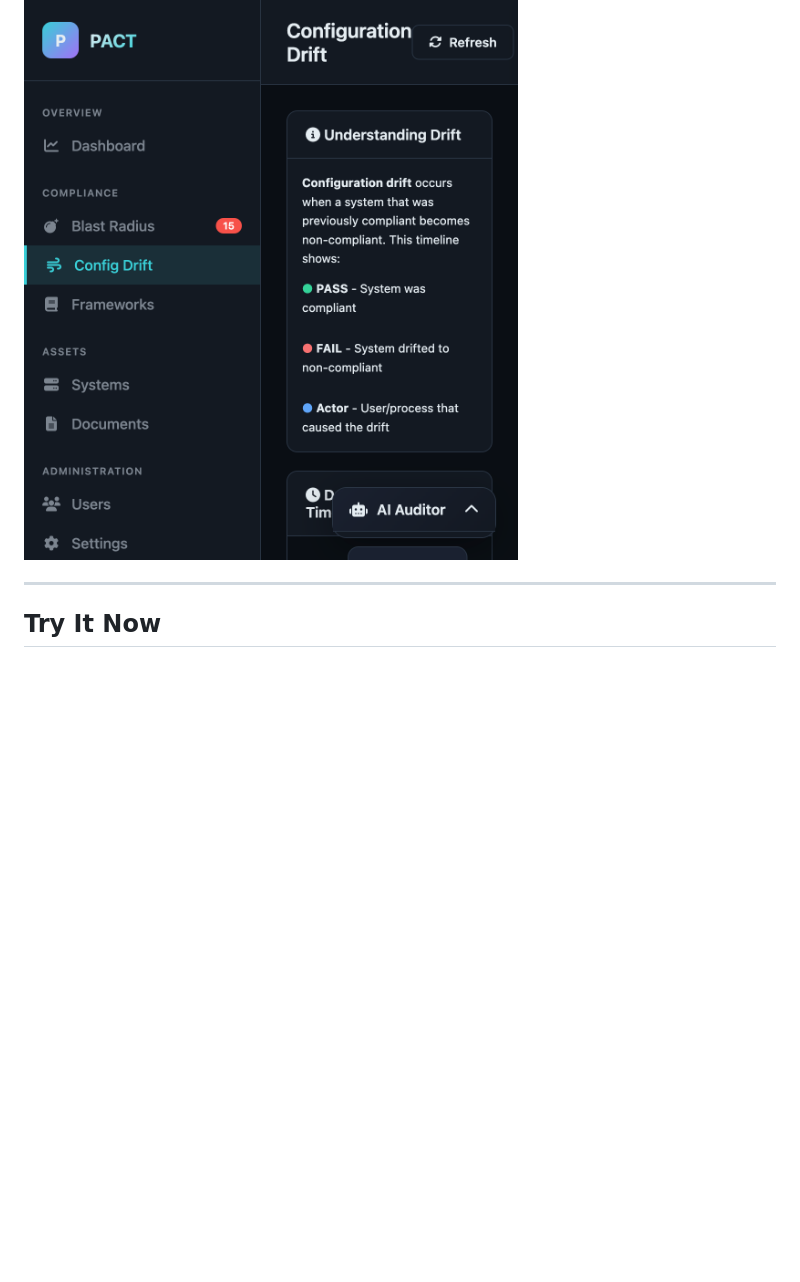
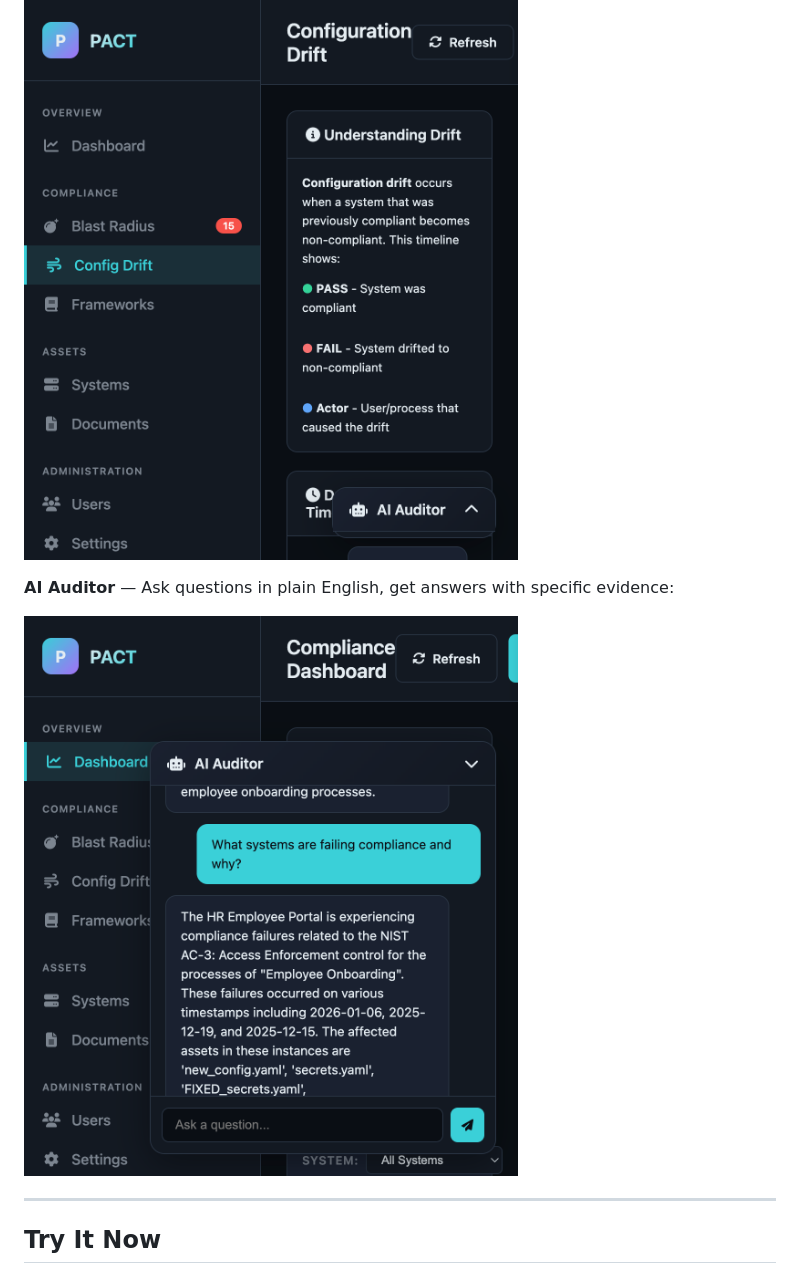
Before and after one commit to andreahall12/PACT-compliance-engine, a Markdown page: README.md, the part around the change. Drawn GitHub-style; pictures changed too: docs/images/ai-auditor.png (added); blank space fills up the shorter version.

Commit message:
docs: add AI Auditor screenshot showing Q&A interaction
- Captures real AI response to 'What systems are failing compliance?'
- Shows chat interface with detailed compliance analysis

```diff
--- a/README.md
+++ b/README.md
@@ -52,6 +52,10 @@ Security engineers, compliance officers, auditors, system owners, and executives
 **Config Drift** — Track what changed, when, and who did it:
 
 ![Config Drift](docs/images/config-drift.png)
+
+**AI Auditor** — Ask questions in plain English, get answers with specific evidence:
+
+![AI Auditor](docs/images/ai-auditor.png)
 
 ---
 
```
